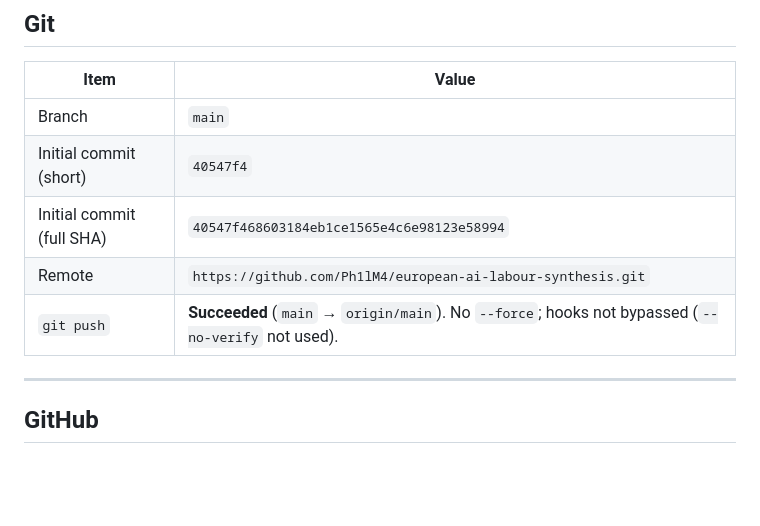
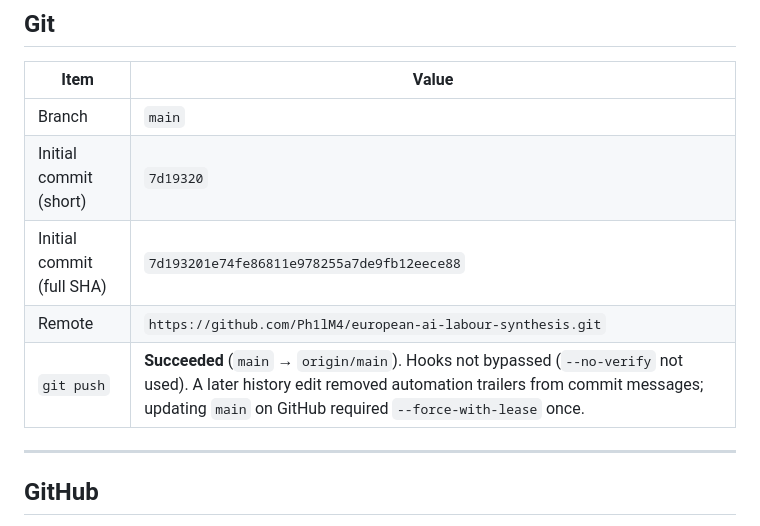
Before and after one commit to Ph1lM4/european-ai-labour-synthesis, a Markdown page: git-init-report-2026-05-11.md, the part around the change. GitHub-like rendering; blank space fills up the shorter version.

Commit message:
git-init-report: align SHAs after message-only history rewrite
IDE trailers on earlier commits were stripped; initial commit is now 7d19320.

```diff
--- a/git-init-report-2026-05-11.md
+++ b/git-init-report-2026-05-11.md
@@ -59,10 +59,10 @@ _*.py
 | Item | Value |
 |------|--------|
 | Branch | `main` |
-| Initial commit (short) | `40547f4` |
-| Initial commit (full SHA) | `40547f468603184eb1ce1565e4c6e98123e58994` |
+| Initial commit (short) | `7d19320` |
+| Initial commit (full SHA) | `7d193201e74fe86811e978255a7de9fb12eece88` |
 | Remote | `https://github.com/Ph1lM4/european-ai-labour-synthesis.git` |
-| `git push` | **Succeeded** (`main` → `origin/main`). No `--force`; hooks not bypassed (`--no-verify` not used). |
+| `git push` | **Succeeded** (`main` → `origin/main`). Hooks not bypassed (`--no-verify` not used). A later history edit removed automation trailers from commit messages; updating `main` on GitHub required `--force-with-lease` once. |
 
 ---
 
```
